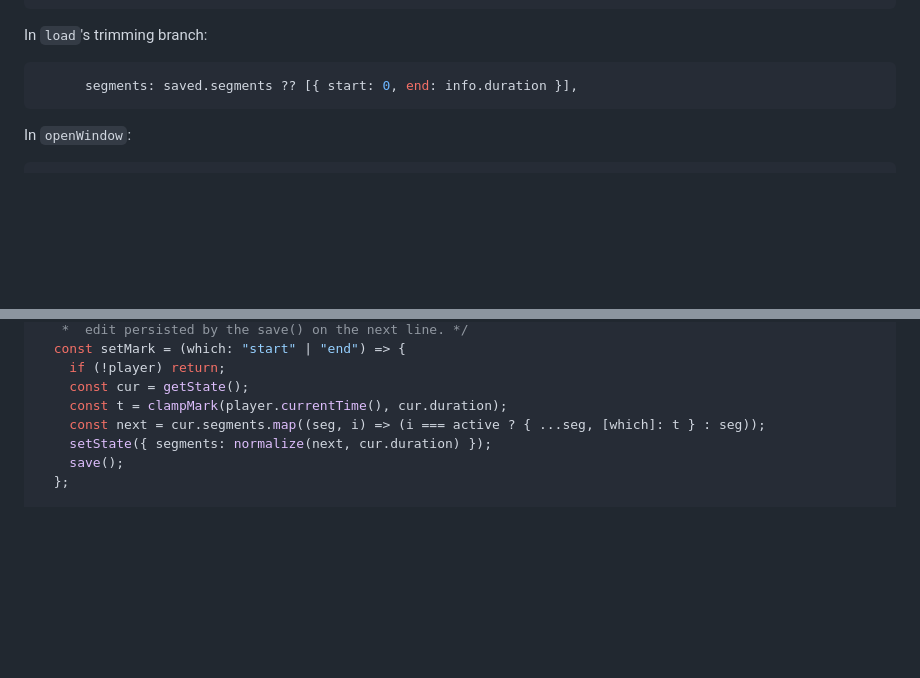
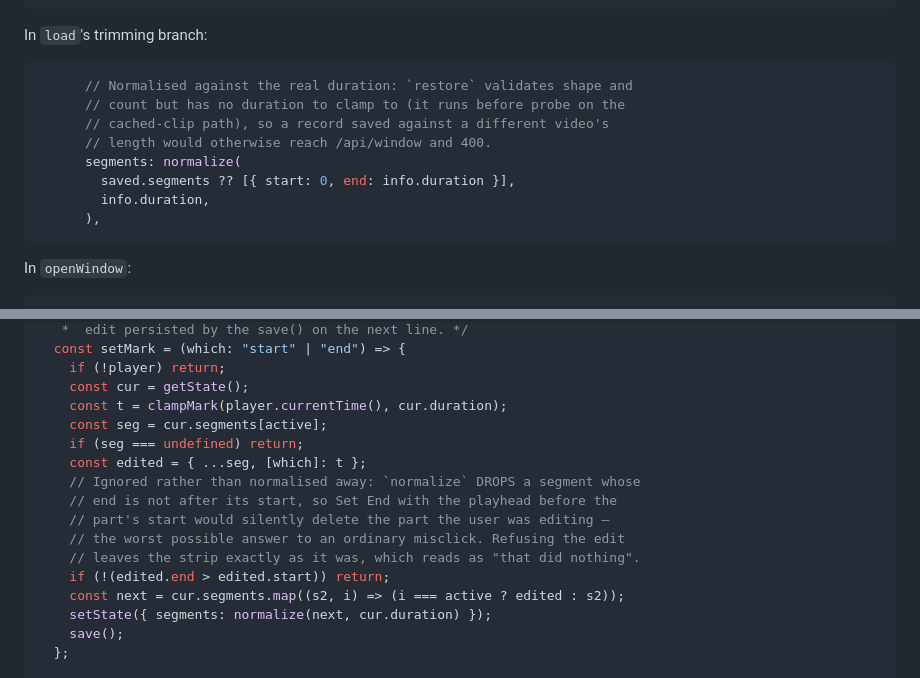
Before and after one commit to vuongvu1/vstack, a Markdown page: docs/plans/2026-08-28-vstack-segments.md, 2 parts joined by grey strips. Drawn GitHub-style; blank space fills up the shorter version.

Commit message:
docs: guard setMark against deleting the part being edited

````diff
--- a/docs/plans/2026-08-28-vstack-segments.md
+++ b/docs/plans/2026-08-28-vstack-segments.md
@@ -1465,7 +1465,14 @@ In `load`'s short-video branch:
 In `load`'s trimming branch:
 
 ```ts
-      segments: saved.segments ?? [{ start: 0, end: info.duration }],
+      // Normalised against the real duration: `restore` validates shape and
+      // count but has no duration to clamp to (it runs before probe on the
+      // cached-clip path), so a record saved against a different video's
+      // length would otherwise reach /api/window and 400.
+      segments: normalize(
+        saved.segments ?? [{ start: 0, end: info.duration }],
+        info.duration,
+      ),
 ```
 
 In `openWindow`:
@@ -1735,7 +1742,16 @@ Inside `renderTrimming`, replace the two mark handlers:
     if (!player) return;
     const cur = getState();
     const t = clampMark(player.currentTime(), cur.duration);
-    const next = cur.segments.map((seg, i) => (i === active ? { ...seg, [which]: t } : seg));
+    const seg = cur.segments[active];
+    if (seg === undefined) return;
+    const edited = { ...seg, [which]: t };
+    // Ignored rather than normalised away: `normalize` DROPS a segment whose
+    // end is not after its start, so Set End with the playhead before the
+    // part's start would silently delete the part the user was editing —
+    // the worst possible answer to an ordinary misclick. Refusing the edit
+    // leaves the strip exactly as it was, which reads as "that did nothing".
+    if (!(edited.end > edited.start)) return;
+    const next = cur.segments.map((s2, i) => (i === active ? edited : s2));
     setState({ segments: normalize(next, cur.duration) });
     save();
   };
````
